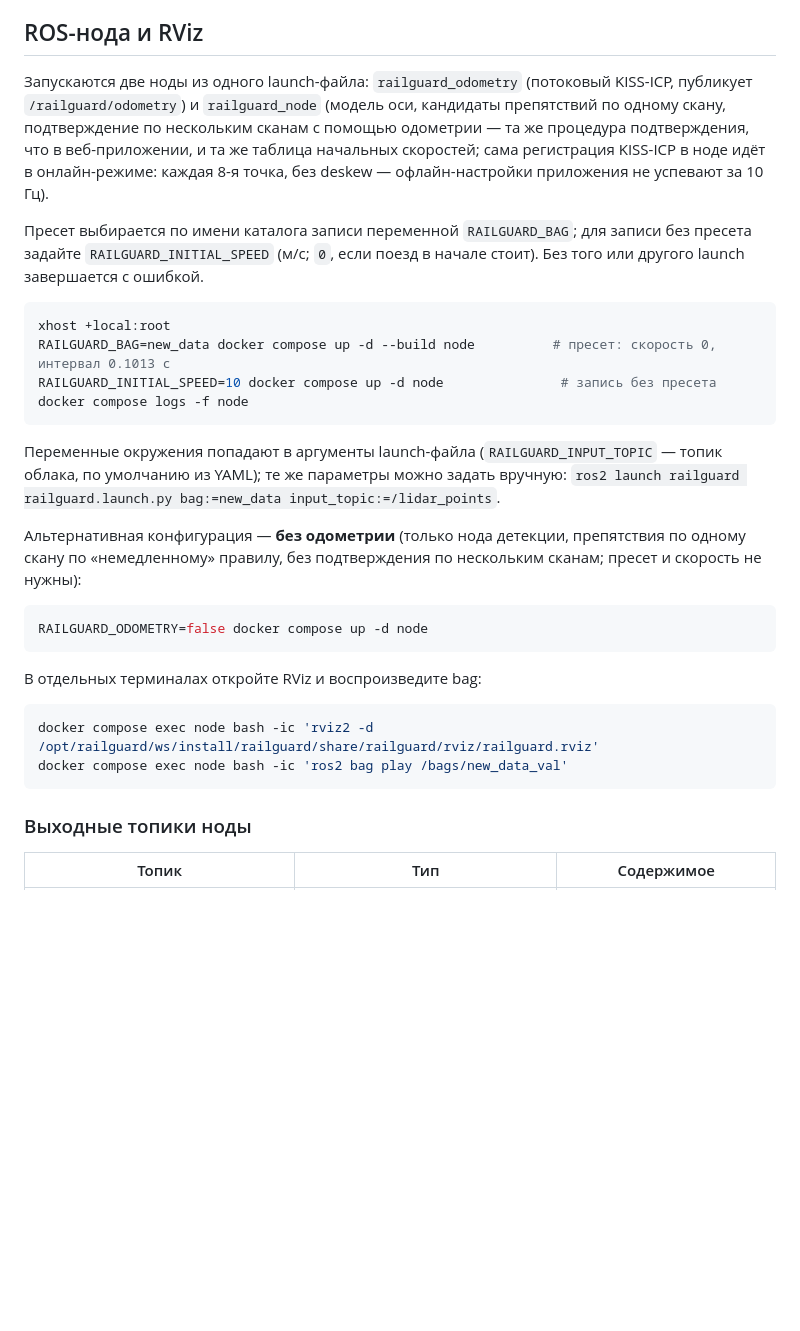
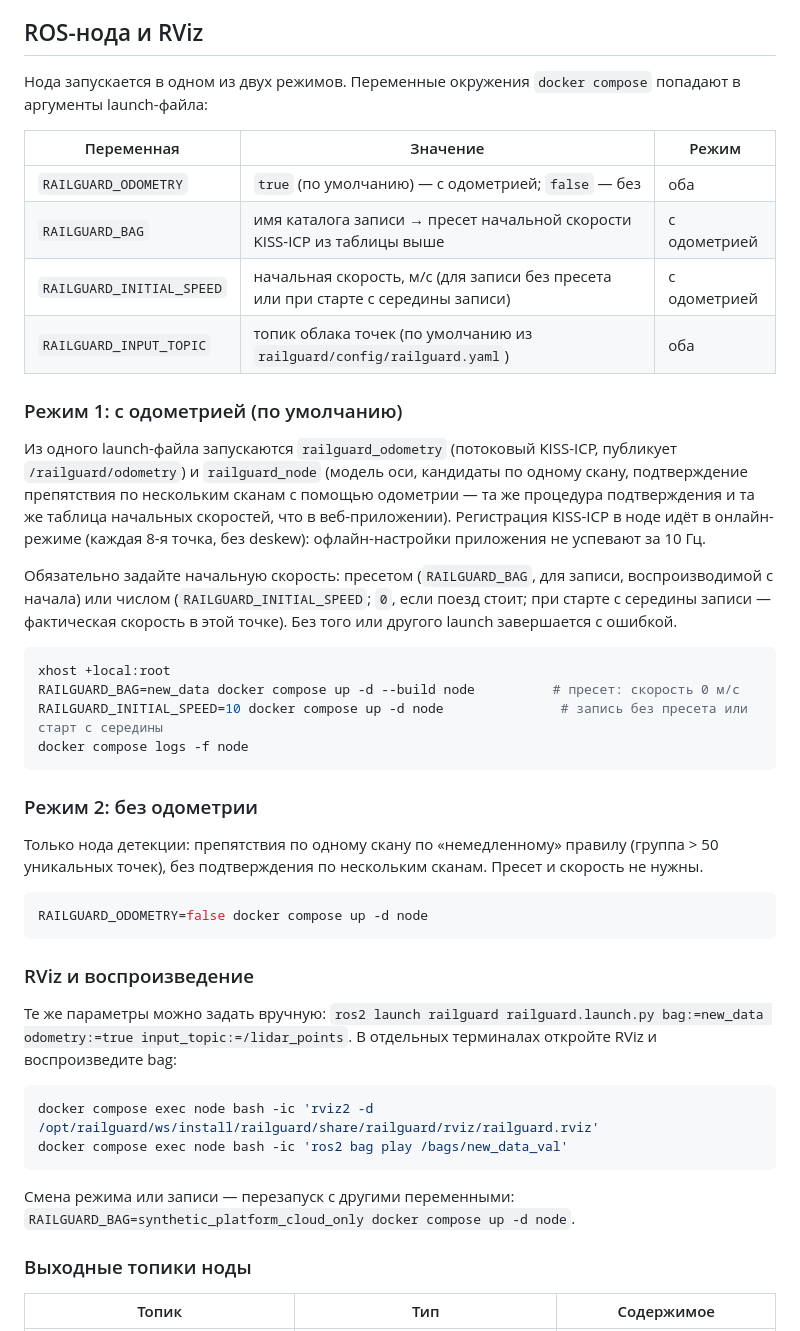
Before and after one commit to diuzhevVlad/railguard, a Markdown page: README.md, the part around the change. Rendered like a GitHub page; blank space fills up the shorter version.

````diff
--- a/README.md
+++ b/README.md
@@ -71,37 +71,53 @@ docker compose up -d --build web
 
 ## ROS-нода и RViz
 
-Запускаются две ноды из одного launch-файла: `railguard_odometry` (потоковый KISS-ICP, публикует `/railguard/odometry`)
-и `railguard_node` (модель оси, кандидаты препятствий по одному скану, подтверждение по нескольким сканам с помощью
-одометрии — та же процедура подтверждения, что в веб-приложении, и та же таблица начальных скоростей; сама регистрация
-KISS-ICP в ноде идёт в онлайн-режиме: каждая 8-я точка, без deskew — офлайн-настройки приложения не успевают за 10 Гц).
+Нода запускается в одном из двух режимов. Переменные окружения `docker compose` попадают в аргументы launch-файла:
 
-Пресет выбирается по имени каталога записи переменной `RAILGUARD_BAG`; для записи без пресета задайте
-`RAILGUARD_INITIAL_SPEED` (м/с; `0`, если поезд в начале стоит). Без того или другого launch завершается с ошибкой.
+| Переменная | Значение | Режим |
+| --- | --- | --- |
+| `RAILGUARD_ODOMETRY` | `true` (по умолчанию) — с одометрией; `false` — без | оба |
+| `RAILGUARD_BAG` | имя каталога записи → пресет начальной скорости KISS-ICP из таблицы выше | с одометрией |
+| `RAILGUARD_INITIAL_SPEED` | начальная скорость, м/с (для записи без пресета или при старте с середины записи) | с одометрией |
+| `RAILGUARD_INPUT_TOPIC` | топик облака точек (по умолчанию из `railguard/config/railguard.yaml`) | оба |
+
+### Режим 1: с одометрией (по умолчанию)
+
+Из одного launch-файла запускаются `railguard_odometry` (потоковый KISS-ICP, публикует `/railguard/odometry`) и
+`railguard_node` (модель оси, кандидаты по одному скану, подтверждение препятствия по нескольким сканам с помощью
+одометрии — та же процедура подтверждения и та же таблица начальных скоростей, что в веб-приложении). Регистрация
+KISS-ICP в ноде идёт в онлайн-режиме (каждая 8-я точка, без deskew): офлайн-настройки приложения не успевают за 10 Гц.
+
+Обязательно задайте начальную скорость: пресетом (`RAILGUARD_BAG`, для записи, воспроизводимой с начала) или числом
+(`RAILGUARD_INITIAL_SPEED`; `0`, если поезд стоит; при старте с середины записи — фактическая скорость в этой точке).
+Без того или другого launch завершается с ошибкой.
 
 ```sh
 xhost +local:root
-RAILGUARD_BAG=new_data docker compose up -d --build node          # пресет: скорость 0, интервал 0.1013 с
-RAILGUARD_INITIAL_SPEED=10 docker compose up -d node               # запись без пресета
+RAILGUARD_BAG=new_data docker compose up -d --build node          # пресет: скорость 0 м/с
+RAILGUARD_INITIAL_SPEED=10 docker compose up -d node               # запись без пресета или старт с середины
 docker compose logs -f node
 ```
 
-Переменные окружения попадают в аргументы launch-файла (`RAILGUARD_INPUT_TOPIC` — топик облака, по умолчанию из YAML);
-те же параметры можно задать вручную: `ros2 launch railguard railguard.launch.py bag:=new_data input_topic:=/lidar_points`.
+### Режим 2: без одометрии
 
-Альтернативная конфигурация — **без одометрии** (только нода детекции, препятствия по одному скану по «немедленному»
-правилу, без подтверждения по нескольким сканам; пресет и скорость не нужны):
+Только нода детекции: препятствия по одному скану по «немедленному» правилу (группа > 50 уникальных точек), без
+подтверждения по нескольким сканам. Пресет и скорость не нужны.
 
 ```sh
 RAILGUARD_ODOMETRY=false docker compose up -d node
 ```
 
+### RViz и воспроизведение
+
+Те же параметры можно задать вручную: `ros2 launch railguard railguard.launch.py bag:=new_data odometry:=true input_topic:=/lidar_points`.
 В отдельных терминалах откройте RViz и воспроизведите bag:
 
 ```sh
 docker compose exec node bash -ic 'rviz2 -d /opt/railguard/ws/install/railguard/share/railguard/rviz/railguard.rviz'
 docker compose exec node bash -ic 'ros2 bag play /bags/new_data_val'
 ```
+
+Смена режима или записи — перезапуск с другими переменными: `RAILGUARD_BAG=synthetic_platform_cloud_only docker compose up -d node`.
 
 ### Выходные топики ноды
 
````
